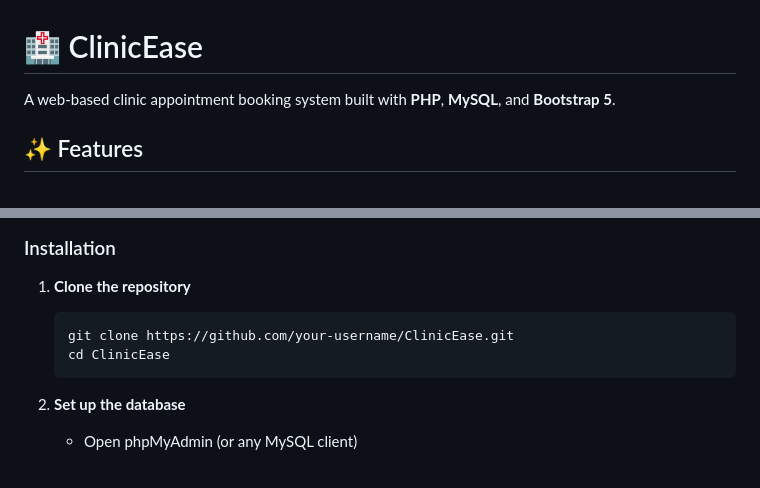
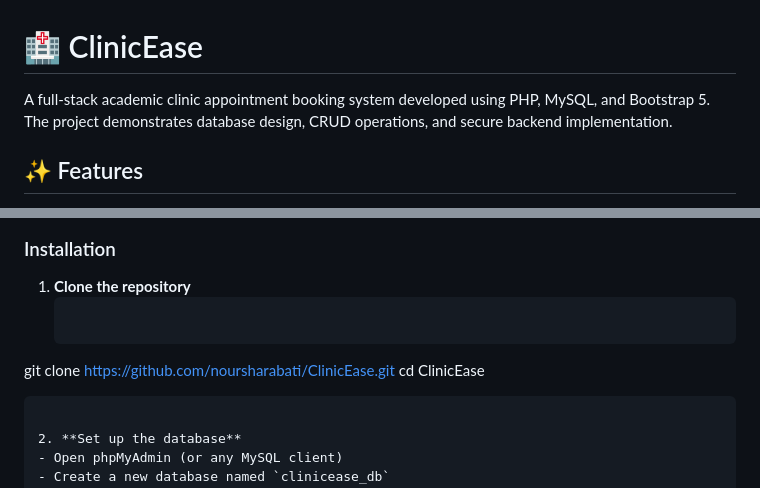
Before and after one commit to noursharabati/ClinicEase, a Markdown page: ClinicEase-improved/README.md, 2 parts joined by grey strips. Drawn GitHub-style.

````diff
--- a/ClinicEase-improved/README.md
+++ b/ClinicEase-improved/README.md
@@ -1,6 +1,6 @@
 # 🏥 ClinicEase
 
-A web-based clinic appointment booking system built with **PHP**, **MySQL**, and **Bootstrap 5**.
+A full-stack academic clinic appointment booking system developed using PHP, MySQL, and Bootstrap 5. The project demonstrates database design, CRUD operations, and secure backend implementation.
 
 ## ✨ Features
 
@@ -37,7 +37,7 @@ A web-based clinic appointment booking system built with **PHP**, **MySQL**, and
 
 1. **Clone the repository**
    ```bash
-   git clone https://github.com/your-username/ClinicEase.git
+git clone https://github.com/noursharabati/ClinicEase.git
    cd ClinicEase
    ```
 
````
